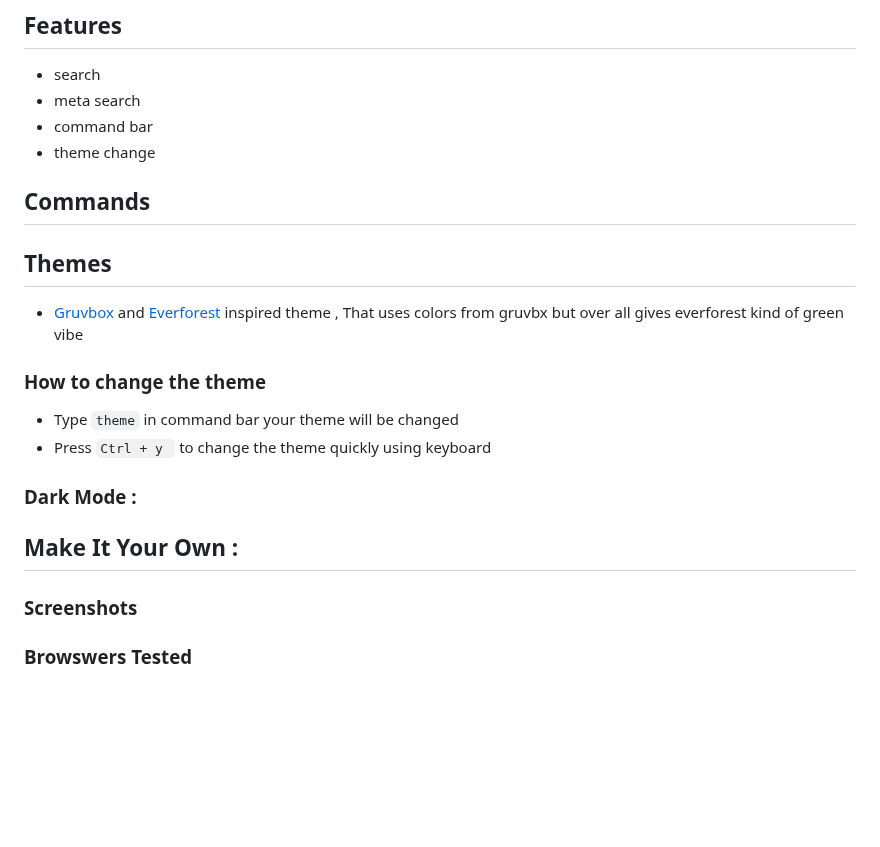
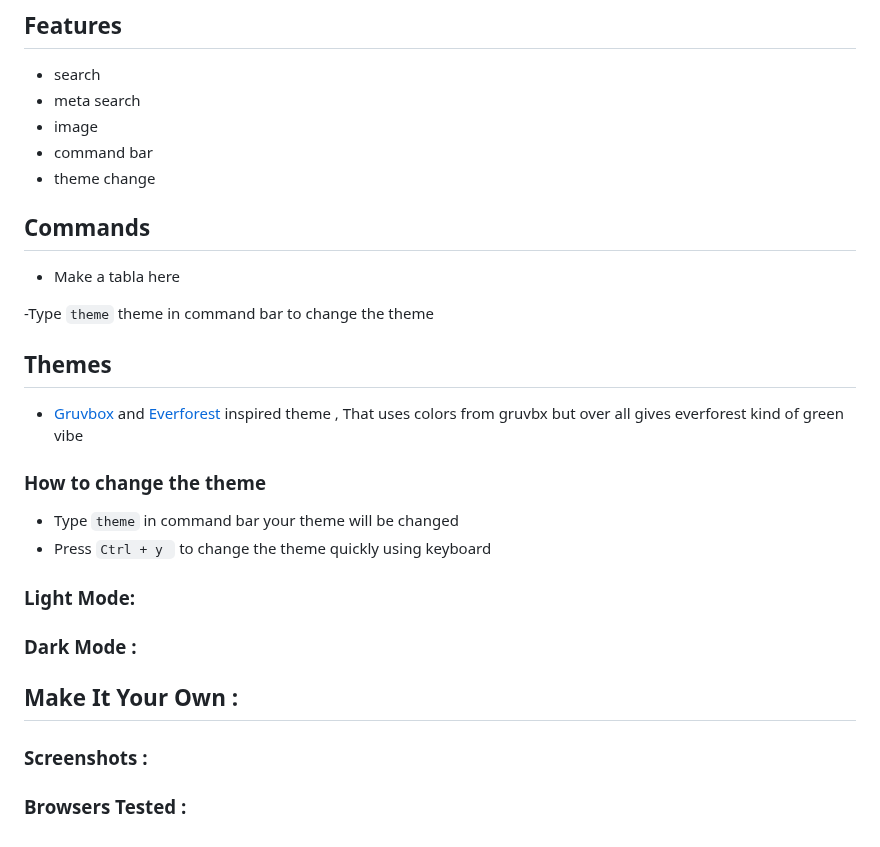
Before and after one commit to bilalazh/New-Tab-Custom-Page, a Markdown page: README.md, the part around the change. Drawn GitHub-style; blank space fills up the shorter version.

Commit message:
Readme updated -> fields have better ways to later sort them

```diff
--- a/README.md
+++ b/README.md
@@ -79,12 +79,16 @@ file:///D:\tab-local\index.html
 ## Features
 - search
 - meta search
+- image
 - command bar
 - theme change
 
 
 ## Commands
 
+- Make  a tabla here
+
+-Type `theme` theme in command bar to change the theme
 
 
 ## Themes
@@ -94,13 +98,22 @@ file:///D:\tab-local\index.html
 - Type ``theme`` in command bar your theme will be changed
 - Press ``Ctrl + y `` to change the theme quickly using keyboard
 
+
+
+### Light Mode:
+
+
+
 ### Dark Mode :
+
 
 
 
 ## Make It Your Own :
 
-### Screenshots
 
 
-### Browswers Tested
+### Screenshots :
+
+
+### Browsers  Tested :
```
